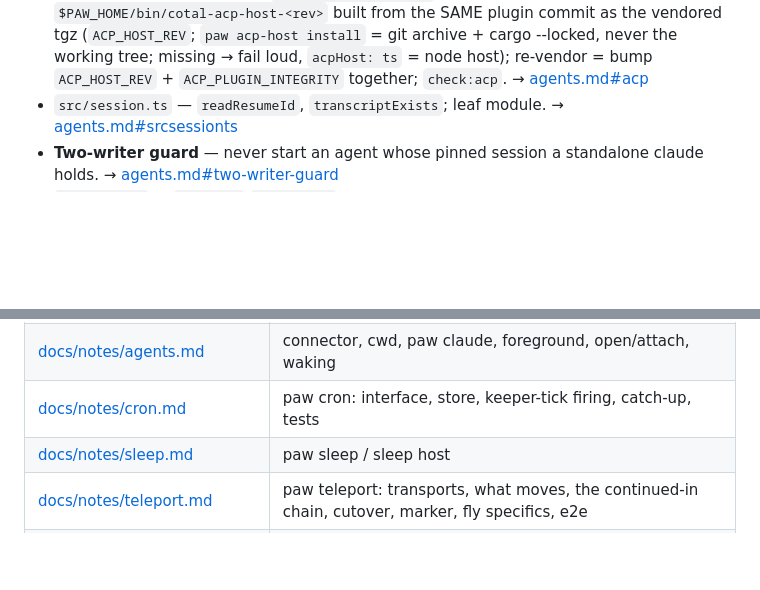
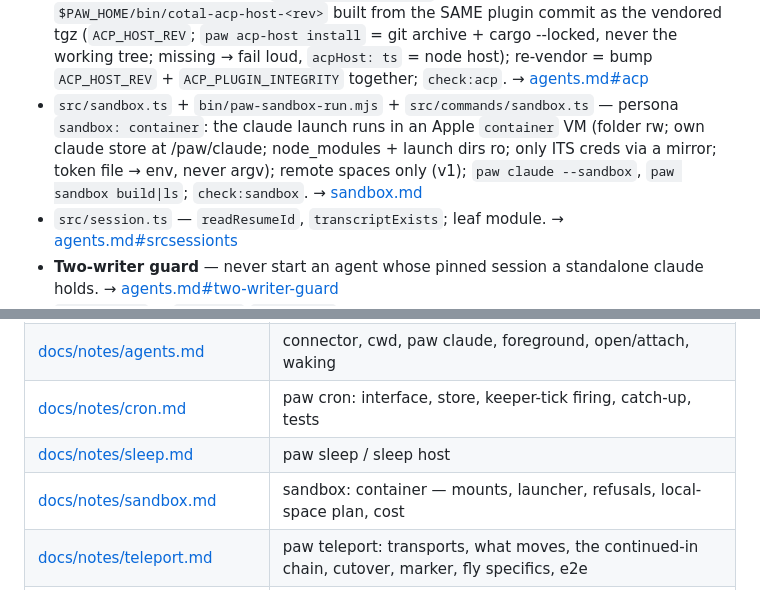
Before and after one commit to caffeinum/paw, a Markdown page: CLAUDE.md, 2 parts joined by grey strips. GitHub-like rendering; blank space fills up the shorter version.

Commit message:
docs: sandbox.md — mounts, launcher, refusals, local-space plan, cost, live verification
Co-Authored-By: Claude Opus 5.5 (1M context) <noreply@anthropic.com>

```diff
--- a/CLAUDE.md
+++ b/CLAUDE.md
@@ -138,6 +138,10 @@ Each entry: what it is + the most load-bearing rule. Full notes behind the link.
   from the SAME plugin commit as the vendored tgz (`ACP_HOST_REV`; `paw acp-host install` = git archive +
   cargo --locked, never the working tree; missing → fail loud, `acpHost: ts` = node host); re-vendor = bump
   `ACP_HOST_REV` + `ACP_PLUGIN_INTEGRITY` together; `check:acp`. → [agents.md#acp](docs/notes/agents.md#acp)
+- `src/sandbox.ts` + `bin/paw-sandbox-run.mjs` + `src/commands/sandbox.ts` — persona `sandbox: container`: the claude
+  launch runs in an Apple `container` VM (folder rw; own claude store at /paw/claude; node_modules + launch dirs ro;
+  only ITS creds via a mirror; token file → env, never argv); remote spaces only (v1); `paw claude --sandbox`,
+  `paw sandbox build|ls`; `check:sandbox`. → [sandbox.md](docs/notes/sandbox.md)
 - `src/session.ts` — `readResumeId`, `transcriptExists`; leaf module. → [agents.md#srcsessionts](docs/notes/agents.md#srcsessionts)
 - **Two-writer guard** — never start an agent whose pinned session a standalone claude holds. → [agents.md#two-writer-guard](docs/notes/agents.md#two-writer-guard)
 - `src/open.ts` — `paw open`/`paw attach`: runtime-aware; tmux → real window, cmux → names the tab, pty
@@ -271,6 +275,7 @@ Each entry: what it is + the most load-bearing rule. Full notes behind the link.
 | [docs/notes/agents.md](docs/notes/agents.md) | connector, cwd, paw claude, foreground, open/attach, waking |
 | [docs/notes/cron.md](docs/notes/cron.md) | paw cron: interface, store, keeper-tick firing, catch-up, tests |
 | [docs/notes/sleep.md](docs/notes/sleep.md) | paw sleep / sleep host |
+| [docs/notes/sandbox.md](docs/notes/sandbox.md) | sandbox: container — mounts, launcher, refusals, local-space plan, cost |
 | [docs/notes/teleport.md](docs/notes/teleport.md) | paw teleport: transports, what moves, the continued-in chain, cutover, marker, fly specifics, e2e |
 | [docs/notes/addressing.md](docs/notes/addressing.md) | registry, adopt, rename, rm, named sessions, github, worktrees |
 | [docs/notes/status.md](docs/notes/status.md) | paw status, failure, busy, unregistered rows |
```
Also changed, not shown: docs/notes/sandbox.md (added, +118 -0 lines).
